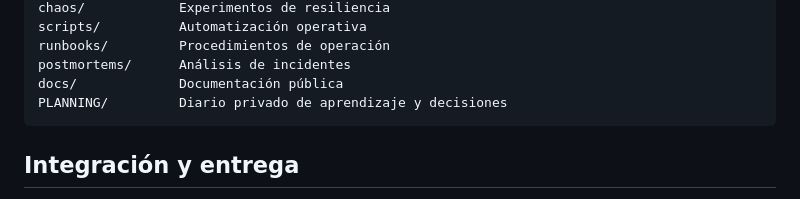
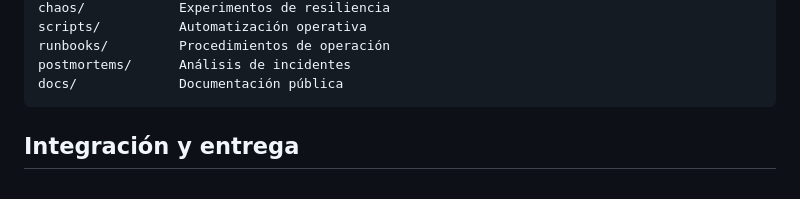
Before and after one commit to AlexEncoded/Tidewatch, a Markdown page: README.md, the part around the change. GitHub-like rendering.

Commit message:
Keep private planning out of README

````diff
--- a/README.md
+++ b/README.md
@@ -159,7 +159,6 @@ scripts/          Automatización operativa
 runbooks/         Procedimientos de operación
 postmortems/      Análisis de incidentes
 docs/             Documentación pública
-PLANNING/         Diario privado de aprendizaje y decisiones
 ```
 
 ## Integración y entrega
````
